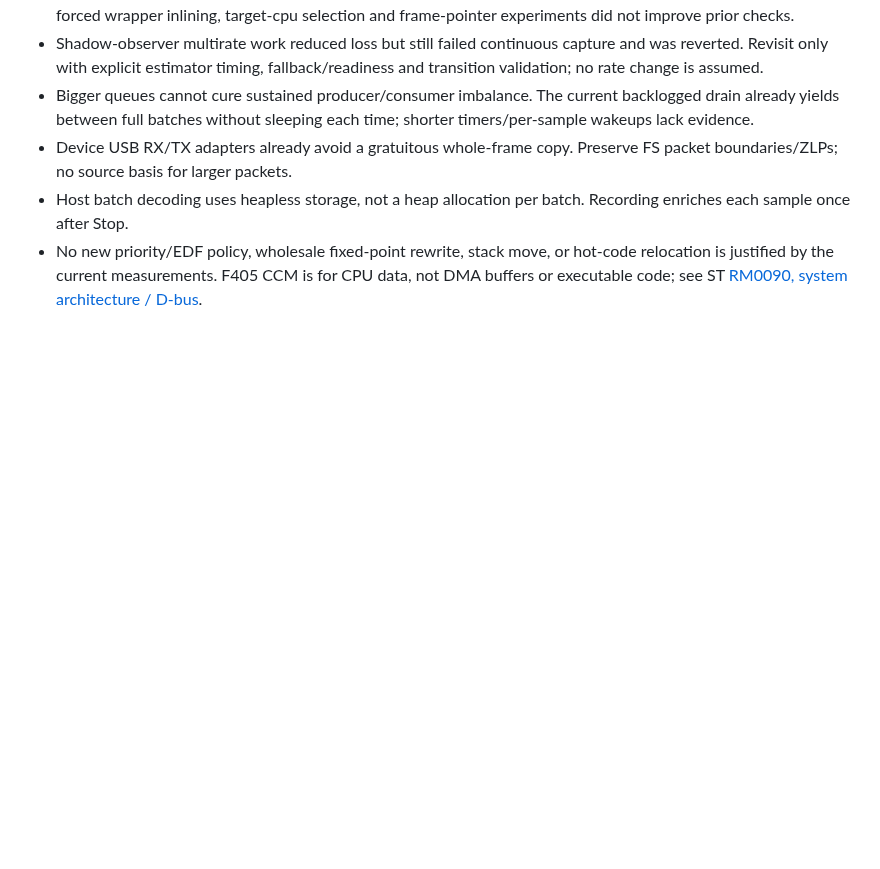
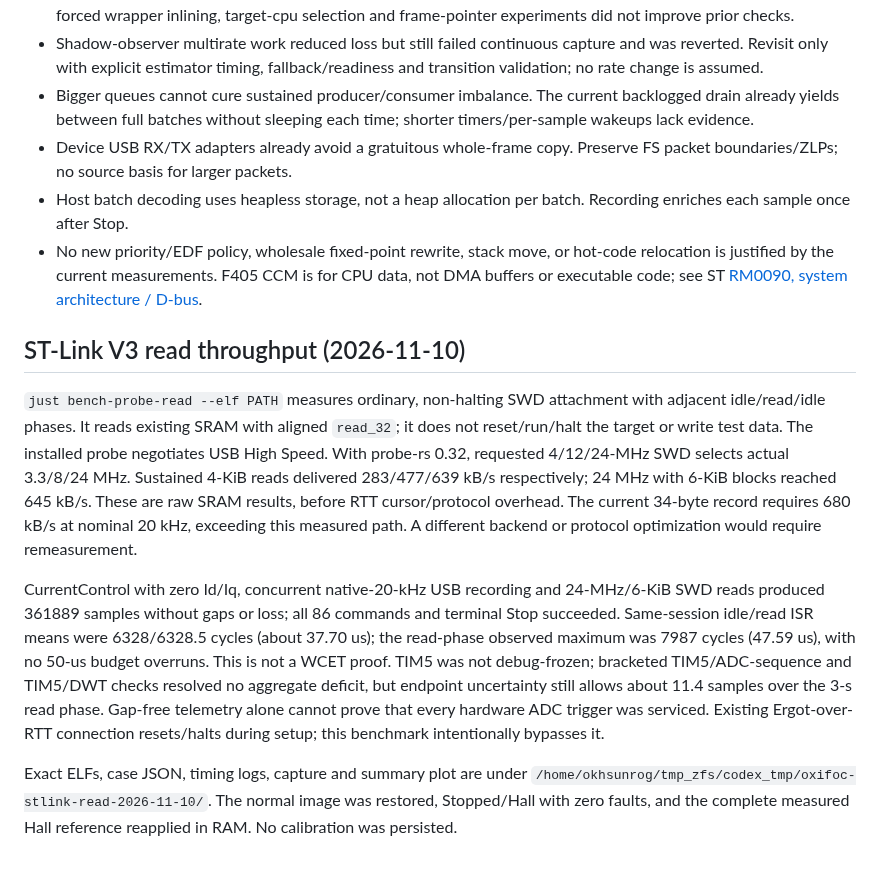
Before and after one commit to okhsunrog/oxifoc, a Markdown page: docs/notes/performance-audit-2026-11-09.md, the part around the change. GitHub-like rendering; blank space fills up the shorter version.

Commit message:
Record ST-Link read throughput and control timing measurements

```diff
--- a/docs/notes/performance-audit-2026-11-09.md
+++ b/docs/notes/performance-audit-2026-11-09.md
@@ -439,3 +439,31 @@ Artifacts, exact ELFs, provenance, plots and raw Hall-edge evidence:
   or hot-code relocation is justified by the current measurements. F405
   CCM is for CPU data, not DMA buffers or executable code; see ST
   [RM0090, system architecture / D-bus](https://www.st.com/resource/en/reference_manual/dm00031020.pdf).
+
+## ST-Link V3 read throughput (2026-11-10)
+
+`just bench-probe-read --elf PATH` measures ordinary, non-halting SWD
+attachment with adjacent idle/read/idle phases. It reads existing SRAM with
+aligned `read_32`; it does not reset/run/halt the target or write test data.
+The installed probe negotiates USB High Speed. With probe-rs 0.32, requested
+4/12/24-MHz SWD selects actual 3.3/8/24 MHz. Sustained 4-KiB reads delivered
+283/477/639 kB/s respectively; 24 MHz with 6-KiB blocks reached 645 kB/s.
+These are raw SRAM results, before RTT cursor/protocol overhead. The current
+34-byte record requires 680 kB/s at nominal 20 kHz, exceeding this measured
+path. A different backend or protocol optimization would require remeasurement.
+
+CurrentControl with zero Id/Iq, concurrent native-20-kHz USB recording and
+24-MHz/6-KiB SWD reads produced 361889 samples without gaps or loss; all 86
+commands and terminal Stop succeeded. Same-session idle/read ISR means were
+6328/6328.5 cycles (about 37.70 us); the read-phase observed maximum was
+7987 cycles (47.59 us), with no 50-us budget overruns. This is not a WCET proof.
+TIM5 was not debug-frozen; bracketed TIM5/ADC-sequence and TIM5/DWT checks
+resolved no aggregate deficit, but endpoint uncertainty still allows about
+11.4 samples over the 3-s read phase. Gap-free telemetry alone cannot prove
+that every hardware ADC trigger was serviced. Existing Ergot-over-RTT
+connection resets/halts during setup; this benchmark intentionally bypasses it.
+
+Exact ELFs, case JSON, timing logs, capture and summary plot are under
+`/home/okhsunrog/tmp_zfs/codex_tmp/oxifoc-stlink-read-2026-11-10/`.
+The normal image was restored, Stopped/Hall with zero faults, and the complete
+measured Hall reference reapplied in RAM. No calibration was persisted.
```
